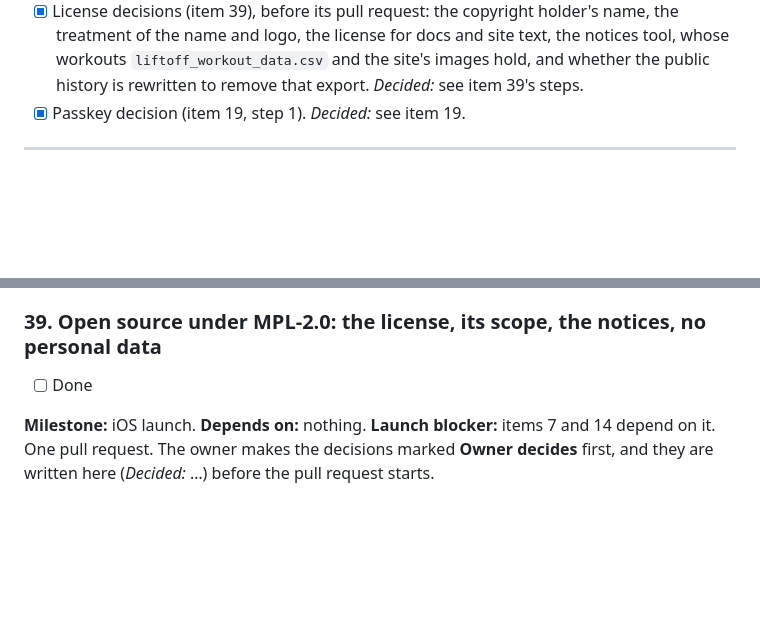
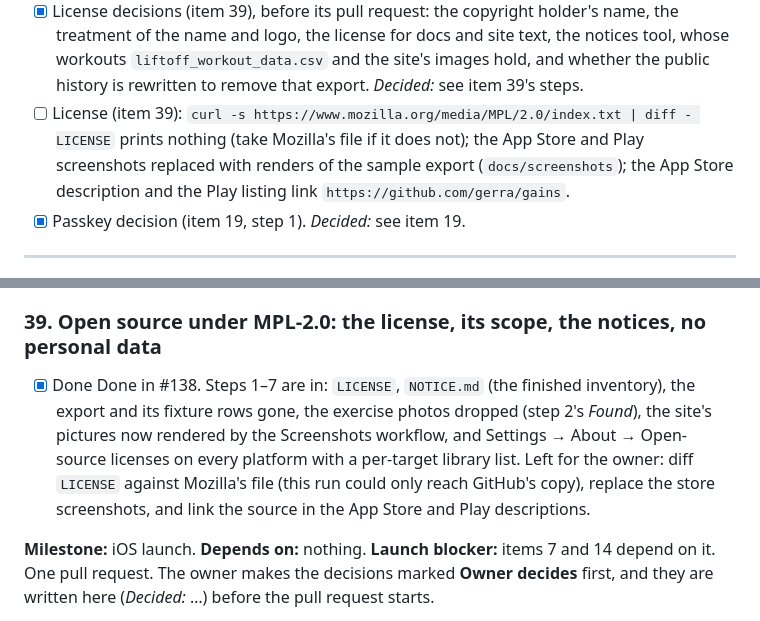
Before and after one commit to gerra/gains, a Markdown page: docs/launch-plan.md, 2 parts joined by grey strips. Rendered like a GitHub page; blank space fills up the shorter version.

Commit message:
Launch plan: item 39 is #138
Co-Authored-By: Claude Opus 5.5 <noreply@anthropic.com>

```diff
--- a/docs/launch-plan.md
+++ b/docs/launch-plan.md
@@ -150,6 +150,10 @@ Carried over from `auth-plan.md` and still open, or needed by the items below:
       treatment of the name and logo, the license for docs and site text, the notices tool,
       whose workouts `liftoff_workout_data.csv` and the site's images hold, and whether the
       public history is rewritten to remove that export. *Decided:* see item 39's steps.
+- [ ] License (item 39): `curl -s https://www.mozilla.org/media/MPL/2.0/index.txt | diff - LICENSE`
+      prints nothing (take Mozilla's file if it does not); the App Store and Play screenshots
+      replaced with renders of the sample export (`docs/screenshots`); the App Store description
+      and the Play listing link `https://github.com/gerra/gains`.
 - [x] Passkey decision (item 19, step 1). *Decided:* see item 19.
 
 ---
@@ -1617,7 +1621,13 @@ test plan, "Android app module (item 38)".
 
 ### 39. Open source under MPL-2.0: the license, its scope, the notices, no personal data
 
-- [ ] Done
+- [x] Done
+  Done in #138. Steps 1–7 are in: `LICENSE`, `NOTICE.md` (the finished inventory), the export and
+  its fixture rows gone, the exercise photos dropped (step 2's *Found*), the site's pictures now
+  rendered by the Screenshots workflow, and Settings → About → Open-source licenses on every
+  platform with a per-target library list. Left for the owner: diff `LICENSE` against Mozilla's
+  file (this run could only reach GitHub's copy), replace the store screenshots, and link the
+  source in the App Store and Play descriptions.
 
 **Milestone:** iOS launch. **Depends on:** nothing. **Launch blocker:** items 7 and 14 depend on
 it. One pull request. The owner makes the decisions marked **Owner decides** first, and they are
```
Also changed, not shown: other parts of docs/launch-plan.md (+1 -1 lines).
